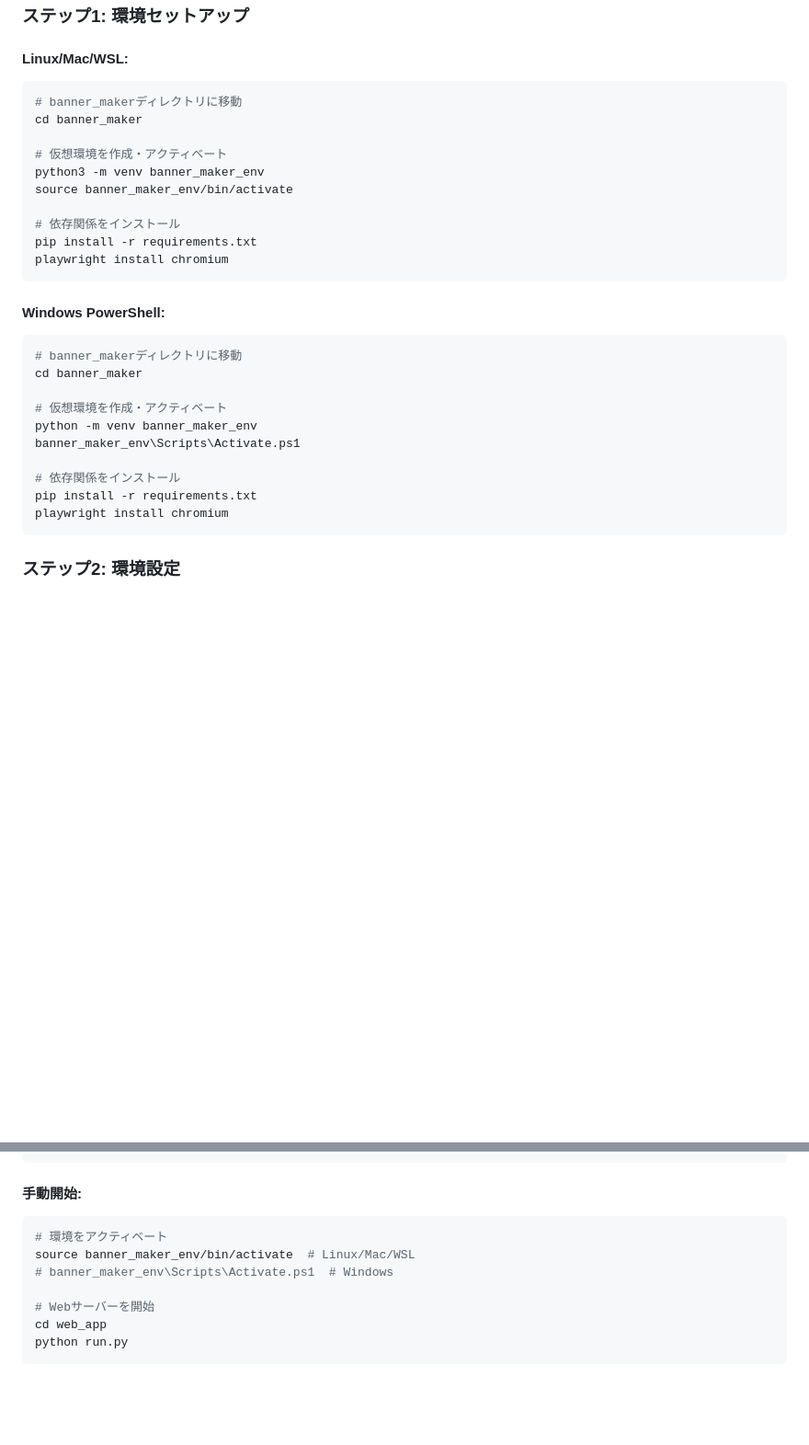
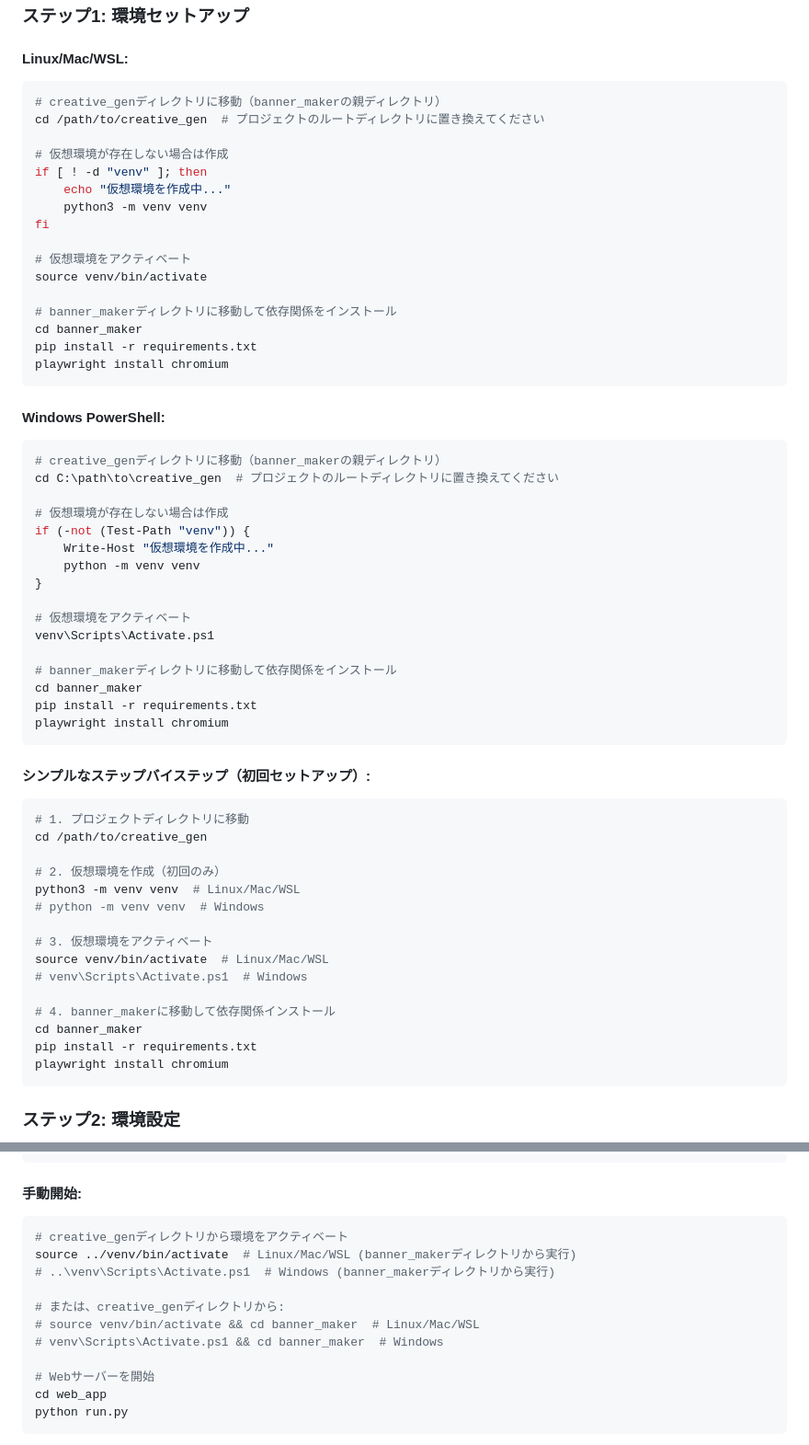
Before and after one commit to keisuke70/creative_gen, a Markdown page: banner_maker/README.md, 2 parts joined by grey strips. Shown: that part at 92% size. Rendered like a GitHub page; blank space fills up the shorter version.

Commit message:
docs: Update README for setup instructions and virtual environment management

````diff
--- a/banner_maker/README.md
+++ b/banner_maker/README.md
@@ -83,28 +83,59 @@ Webスクレイピング（アンチボット強化） →
 
 #### **Linux/Mac/WSL:**
 ```bash
-# banner_makerディレクトリに移動
+# creative_genディレクトリに移動（banner_makerの親ディレクトリ）
+cd /path/to/creative_gen  # プロジェクトのルートディレクトリに置き換えてください
+
+# 仮想環境が存在しない場合は作成
+if [ ! -d "venv" ]; then
+    echo "仮想環境を作成中..."
+    python3 -m venv venv
+fi
+
+# 仮想環境をアクティベート
+source venv/bin/activate
+
+# banner_makerディレクトリに移動して依存関係をインストール
 cd banner_maker
-
-# 仮想環境を作成・アクティベート
-python3 -m venv banner_maker_env
-source banner_maker_env/bin/activate
-
-# 依存関係をインストール
 pip install -r requirements.txt
 playwright install chromium
 ```
 
 #### **Windows PowerShell:**
 ```powershell
-# banner_makerディレクトリに移動
+# creative_genディレクトリに移動（banner_makerの親ディレクトリ）
+cd C:\path\to\creative_gen  # プロジェクトのルートディレクトリに置き換えてください
+
+# 仮想環境が存在しない場合は作成
+if (-not (Test-Path "venv")) {
+    Write-Host "仮想環境を作成中..."
+    python -m venv venv
+}
+
+# 仮想環境をアクティベート
+venv\Scripts\Activate.ps1
+
+# banner_makerディレクトリに移動して依存関係をインストール
 cd banner_maker
+pip install -r requirements.txt
+playwright install chromium
+```
 
-# 仮想環境を作成・アクティベート
-python -m venv banner_maker_env
-banner_maker_env\Scripts\Activate.ps1
+#### **シンプルなステップバイステップ（初回セットアップ）:**
+```bash
+# 1. プロジェクトディレクトリに移動
+cd /path/to/creative_gen
 
-# 依存関係をインストール
+# 2. 仮想環境を作成（初回のみ）
+python3 -m venv venv  # Linux/Mac/WSL
+# python -m venv venv  # Windows
+
+# 3. 仮想環境をアクティベート
+source venv/bin/activate  # Linux/Mac/WSL
+# venv\Scripts\Activate.ps1  # Windows
+
+# 4. banner_makerに移動して依存関係インストール
+cd banner_maker
 pip install -r requirements.txt
 playwright install chromium
 ```
@@ -140,9 +171,13 @@ PORT=5000
 
 #### **手動開始:**
 ```bash
-# 環境をアクティベート
-source banner_maker_env/bin/activate  # Linux/Mac/WSL
-# banner_maker_env\Scripts\Activate.ps1  # Windows
+# creative_genディレクトリから環境をアクティベート
+source ../venv/bin/activate  # Linux/Mac/WSL (banner_makerディレクトリから実行)
+# ..\venv\Scripts\Activate.ps1  # Windows (banner_makerディレクトリから実行)
+
+# または、creative_genディレクトリから:
+# source venv/bin/activate && cd banner_maker  # Linux/Mac/WSL
+# venv\Scripts\Activate.ps1 && cd banner_maker  # Windows
 
 # Webサーバーを開始
 cd web_app
````
